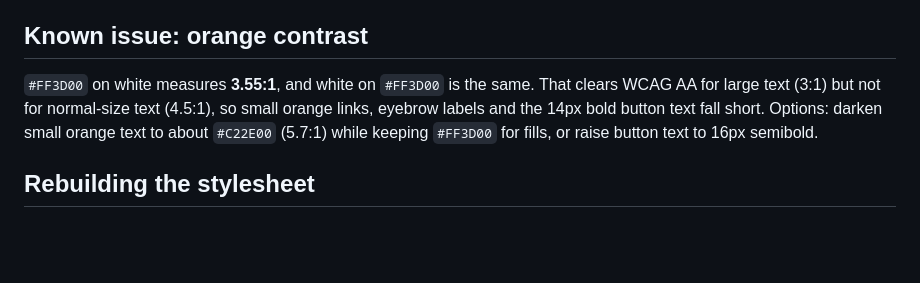
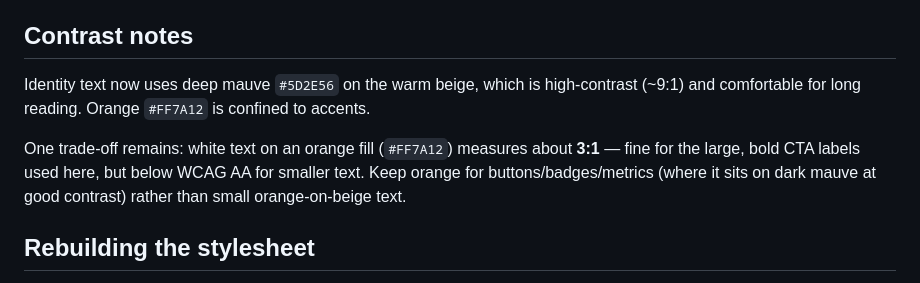
Before and after one commit to DigitalPritam1/kropiq, a Markdown page: README.md, the part around the change. Drawn GitHub-style; blank space fills up the shorter version.

Commit message:
docs: update contrast notes for the mauve palette
Co-Authored-By: Claude Opus 4.8 <noreply@anthropic.com>

```diff
--- a/README.md
+++ b/README.md
@@ -87,13 +87,16 @@ needs, so the one file is safe to load everywhere:
   `prefers-reduced-motion`, and the reveal styles are scoped to `.js` so
   content is never hidden if scripting is unavailable.
 
-## Known issue: orange contrast
+## Contrast notes
 
-`#FF3D00` on white measures **3.55:1**, and white on `#FF3D00` is the same.
-That clears WCAG AA for large text (3:1) but not for normal-size text (4.5:1),
-so small orange links, eyebrow labels and the 14px bold button text fall short.
-Options: darken small orange text to about `#C22E00` (5.7:1) while keeping
-`#FF3D00` for fills, or raise button text to 16px semibold.
+Identity text now uses deep mauve `#5D2E56` on the warm beige, which is
+high-contrast (~9:1) and comfortable for long reading. Orange `#FF7A12` is
+confined to accents.
+
+One trade-off remains: white text on an orange fill (`#FF7A12`) measures about
+**3:1** — fine for the large, bold CTA labels used here, but below WCAG AA for
+smaller text. Keep orange for buttons/badges/metrics (where it sits on dark
+mauve at good contrast) rather than small orange-on-beige text.
 
 ## Rebuilding the stylesheet
 
```
